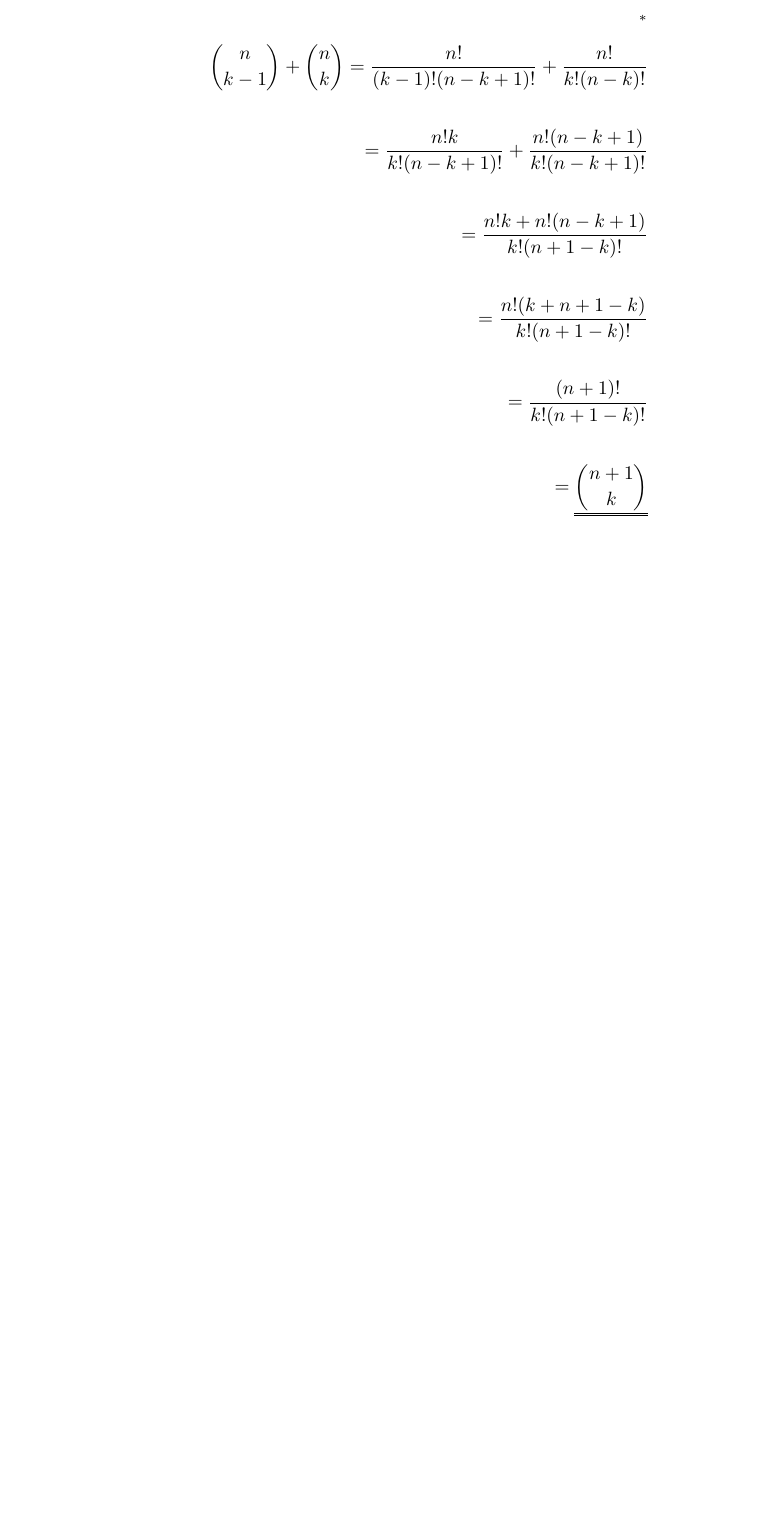
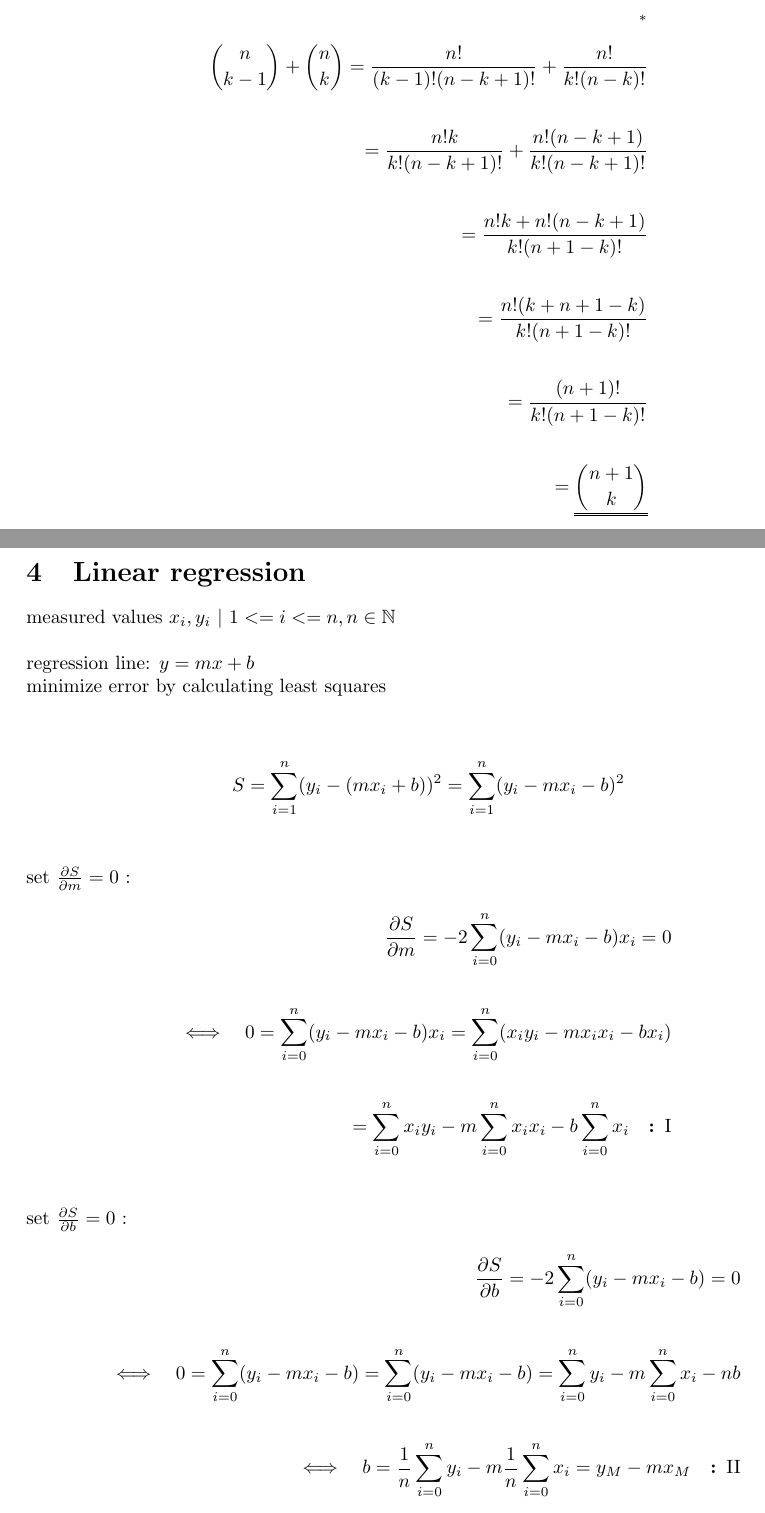
Before and after one commit to friezi/math, a LaTeX document (math.tex): part of page 5 of 5 before the commit and two parts of pages 5 and 6 of 7 after it, the two joined at a grey line, cut so that both start at the same text, the shorter picture padded with empty space. Compiled offline with LaTeX, dvips and Ghostscript.

Commit message:
linear regression

```diff
--- a/math.tex
+++ b/math.tex
@@ -126,3 +126,31 @@ $\square$
 \\\\
 =\uuline{{n+1 \choose k}}
 \end{align*}
+\newpage
+\section{Linear regression}
+measured values $x_i,y_i$ $|$ $1<=i<=n, n\in \mathbb{N}$
+\\\\
+regression line: $y=mx+b$\\
+minimize error by calculating least squares
+\\\\
+\begin{align*}
+S=\sum_{i=1}^{n}(y_i-(mx_i+b))^2=\sum_{i=1}^{n}(y_i-mx_i-b)^2
+\end{align*}
+\\\\
+set $\frac{\partial S}{\partial m}=0$ :
+\begin{align*}
+\frac{\partial S}{\partial m}=-2\sum_{i=0}^{n}(y_i-mx_i-b)x_i=0
+\\\\
+\Longleftrightarrow \quad 0=\sum_{i=0}^{n}(y_i-mx_i-b)x_i=\sum_{i=0}^{n}(x_iy_i-mx_ix_i-bx_i)
+\\\\
+=\sum_{i=0}^{n}x_iy_i-m\sum_{i=0}^{n}x_ix_i-b\sum_{i=0}^{n}x_i \quad \textbf{: \rm I}
+\end{align*}
+\\\\
+set $\frac{\partial S}{\partial b}=0$ :
+\begin{align*}
+\frac{\partial S}{\partial b}=-2\sum_{i=0}^{n}(y_i-mx_i-b)=0
+\\\\
+\Longleftrightarrow \quad 0=\sum_{i=0}^{n}(y_i-mx_i-b)=\sum_{i=0}^{n}(y_i-mx_i-b)=\sum_{i=0}^{n}y_i-m\sum_{i=0}^{n}x_i-nb
+\\\\
+\Longleftrightarrow \quad b=\frac{1}{n}\sum_{i=0}^{n}y_i-m\frac{1}{n}\sum_{i=0}^{n}x_i=y_M-mx_M \quad \textbf{: \rm II}
+\end{align*}
```
Also changed, not shown: math.pdf, math.tex (18 more changed lines).
